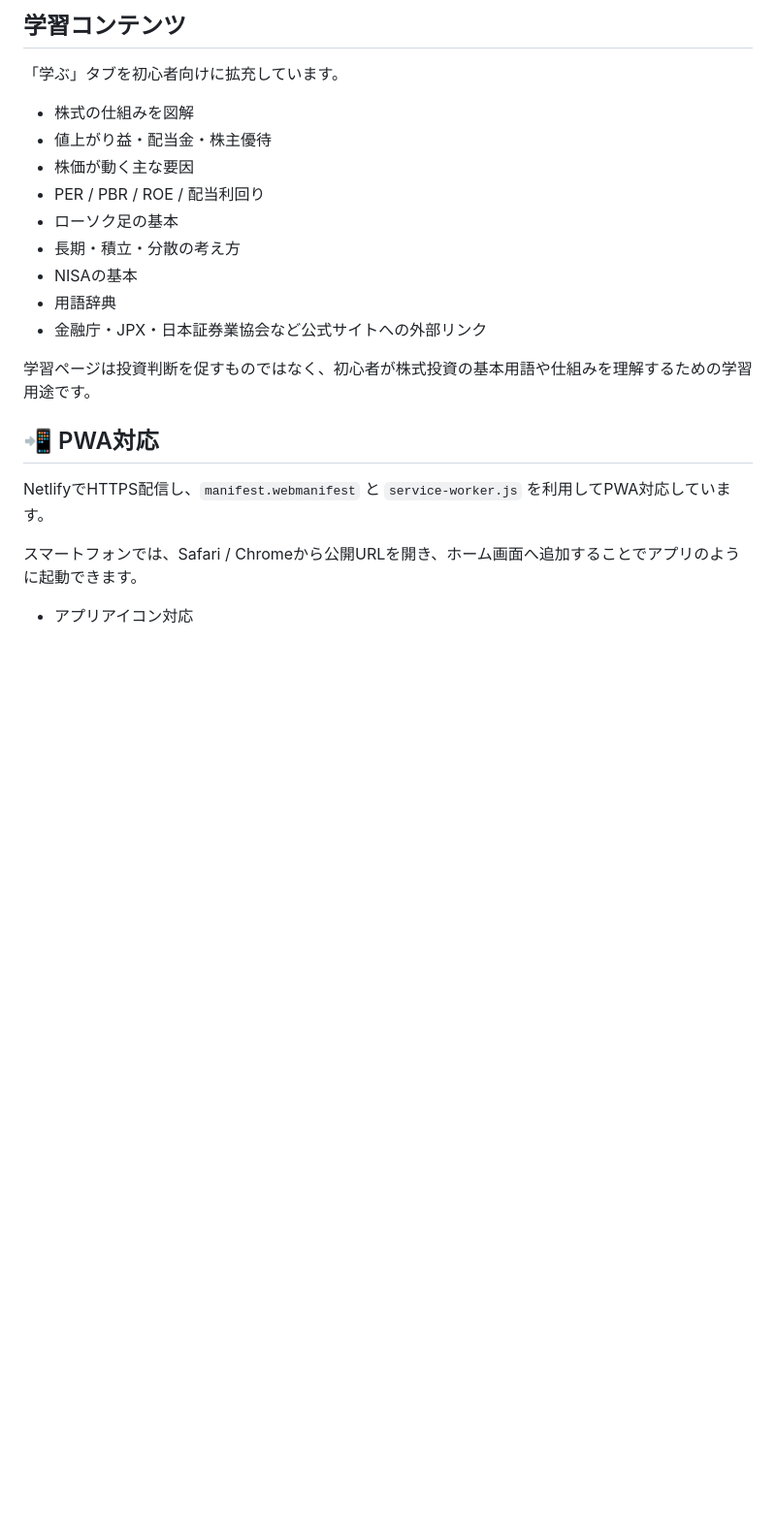
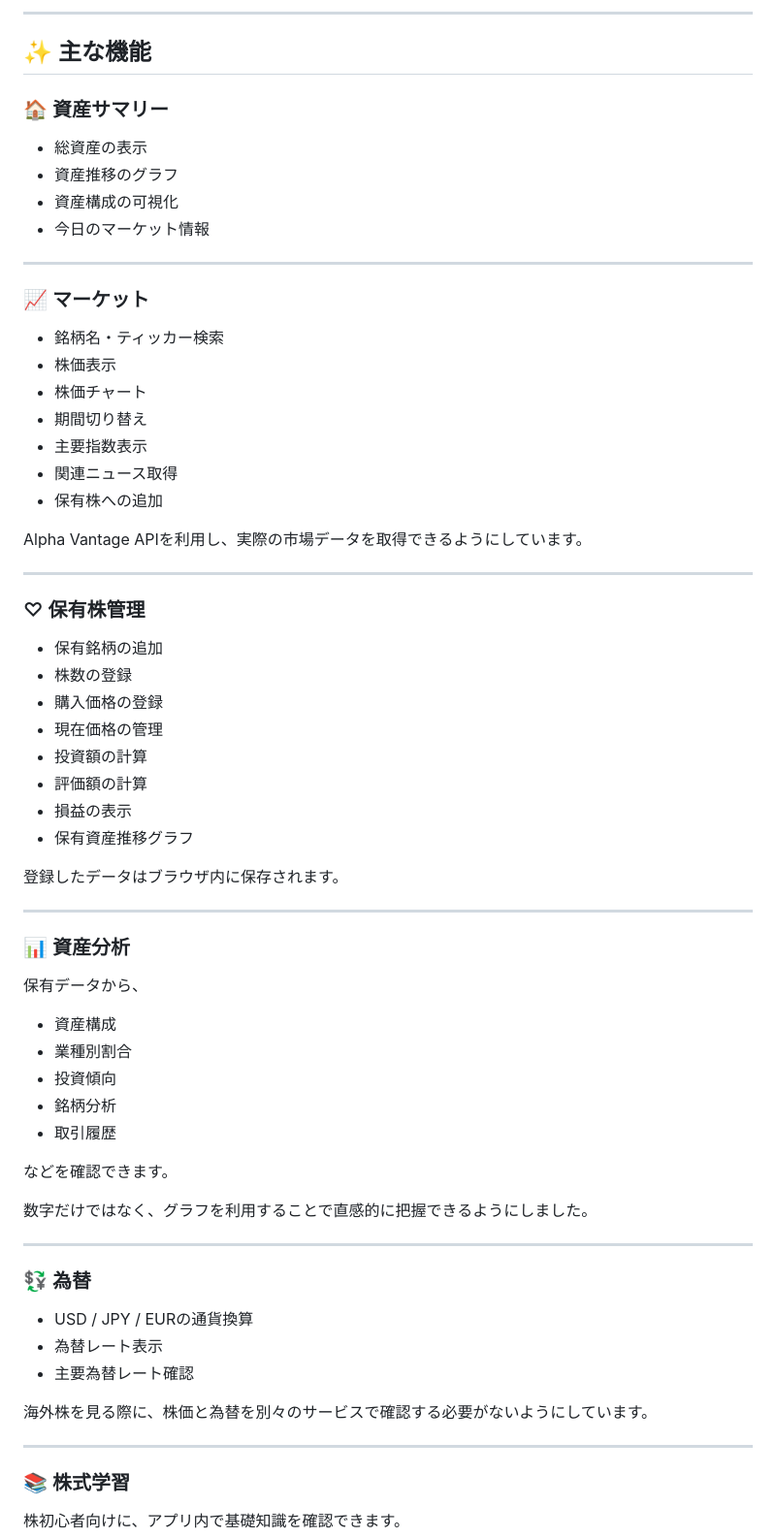
Before and after one commit to mimiak06102734-sketch/stock-note, a Markdown page: README.md, the part around one of its changes. Shown at 97% size. Drawn GitHub-style; blank space fills up the shorter version.

```diff
--- a/README.md
+++ b/README.md
@@ -54,23 +61,73 @@ APIキーはGitHubへ直接書き込まず、アプリ内設定から保存し
 
-## 学習コンテンツ
-「学ぶ」タブを初心者向けに拡充しています。
-- 株式の仕組みを図解
-- 値上がり益・配当金・株主優待
-- 株価が動く主な要因
-- PER / PBR / ROE / 配当利回り
-- ローソク足の基本
-- 長期・積立・分散の考え方
-- NISAの基本
-- 用語辞典
-- 金融庁・JPX・日本証券業協会など公式サイトへの外部リンク
+---
 
-学習ページは投資判断を促すものではなく、初心者が株式投資の基本用語や仕組みを理解するための学習用途です。
+## ✨ 主な機能
 
+### 🏠 資産サマリー
 
-## 📲 PWA対応
+- 総資産の表示
+- 資産推移のグラフ
+- 資産構成の可視化
+- 今日のマーケット情報
 
-NetlifyでHTTPS配信し、`manifest.webmanifest` と `service-worker.js` を利用してPWA対応しています。
+---
 
-スマートフォンでは、Safari / Chromeから公開URLを開き、ホーム画面へ追加することでアプリのように起動できます。
+### 📈 マーケット
 
-- アプリアイコン対応
+- 銘柄名・ティッカー検索
+- 株価表示
+- 株価チャート
+- 期間切り替え
+- 主要指数表示
+- 関連ニュース取得
+- 保有株への追加
+
+Alpha Vantage APIを利用し、実際の市場データを取得できるようにしています。
+
+---
+
+### ♡ 保有株管理
+
+- 保有銘柄の追加
+- 株数の登録
+- 購入価格の登録
+- 現在価格の管理
+- 投資額の計算
+- 評価額の計算
+- 損益の表示
+- 保有資産推移グラフ
+
+登録したデータはブラウザ内に保存されます。
+
+---
+
+### 📊 資産分析
+
+保有データから、
+
+- 資産構成
+- 業種別割合
+- 投資傾向
+- 銘柄分析
+- 取引履歴
+
+などを確認できます。
+
+数字だけではなく、グラフを利用することで直感的に把握できるようにしました。
+
+---
+
+### 💱 為替
+
+- USD / JPY / EURの通貨換算
+- 為替レート表示
+- 主要為替レート確認
+
+海外株を見る際に、株価と為替を別々のサービスで確認する必要がないようにしています。
+
+---
+
+### 📚 株式学習
+
+株初心者向けに、アプリ内で基礎知識を確認できます。
+
```
Also changed, not shown: other parts of README.md (+267 -30 lines).
